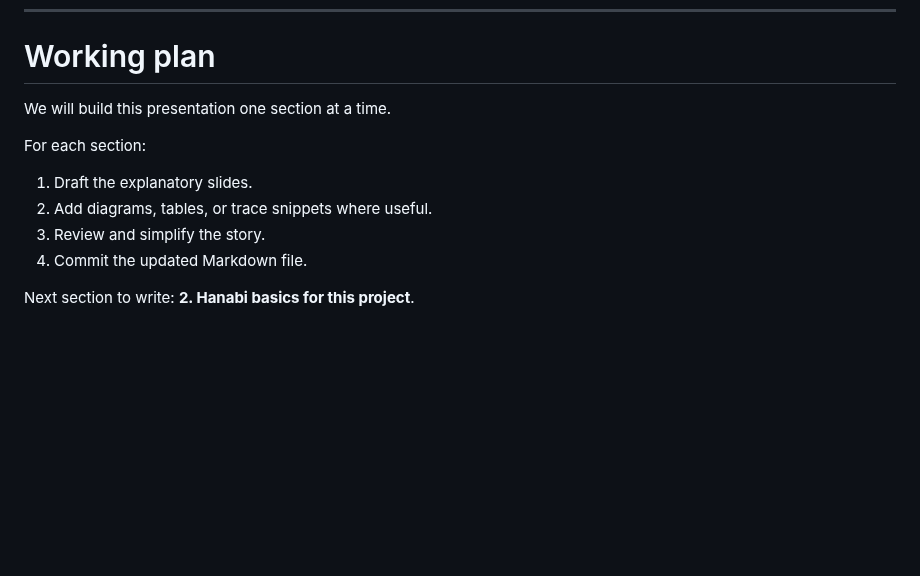
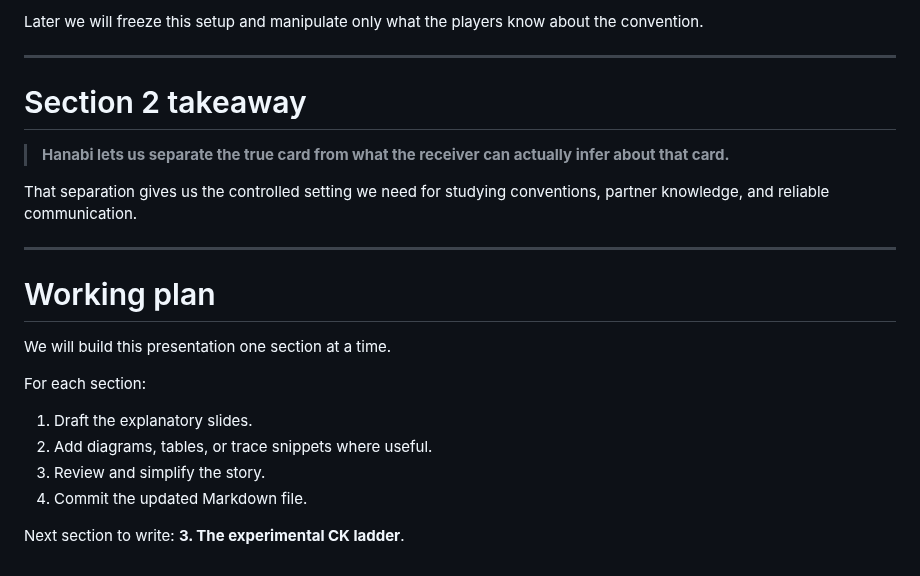
Before and after one commit to pabloloyola/hanabi-ck, a Markdown page: docs/hanabi_ck_presentation.md, the part around one of its changes. Drawn GitHub-style; blank space fills up the shorter version.

Commit message:
Draft presentation section 2 Hanabi basics

```diff
--- a/docs/hanabi_ck_presentation.md
+++ b/docs/hanabi_ck_presentation.md
@@ -309,3 +484,14 @@ That is the central idea behind Hanabi-CK.
+Later we will freeze this setup and manipulate only what the players know about the convention.
+
+---
+
+# Section 2 takeaway
+
+> **Hanabi lets us separate the true card from what the receiver can actually infer about that card.**
+
+That separation gives us the controlled setting we need for studying conventions, partner knowledge, and reliable communication.
+
+---
 # Working plan
 
 We will build this presentation one section at a time.
@@ -317,4 +503,4 @@ For each section:
 3. Review and simplify the story.
 4. Commit the updated Markdown file.
 
-Next section to write: **2. Hanabi basics for this project**.
+Next section to write: **3. The experimental CK ladder**.
```
Also changed, not shown: other parts of docs/hanabi_ck_presentation.md (+175 -0 lines).
